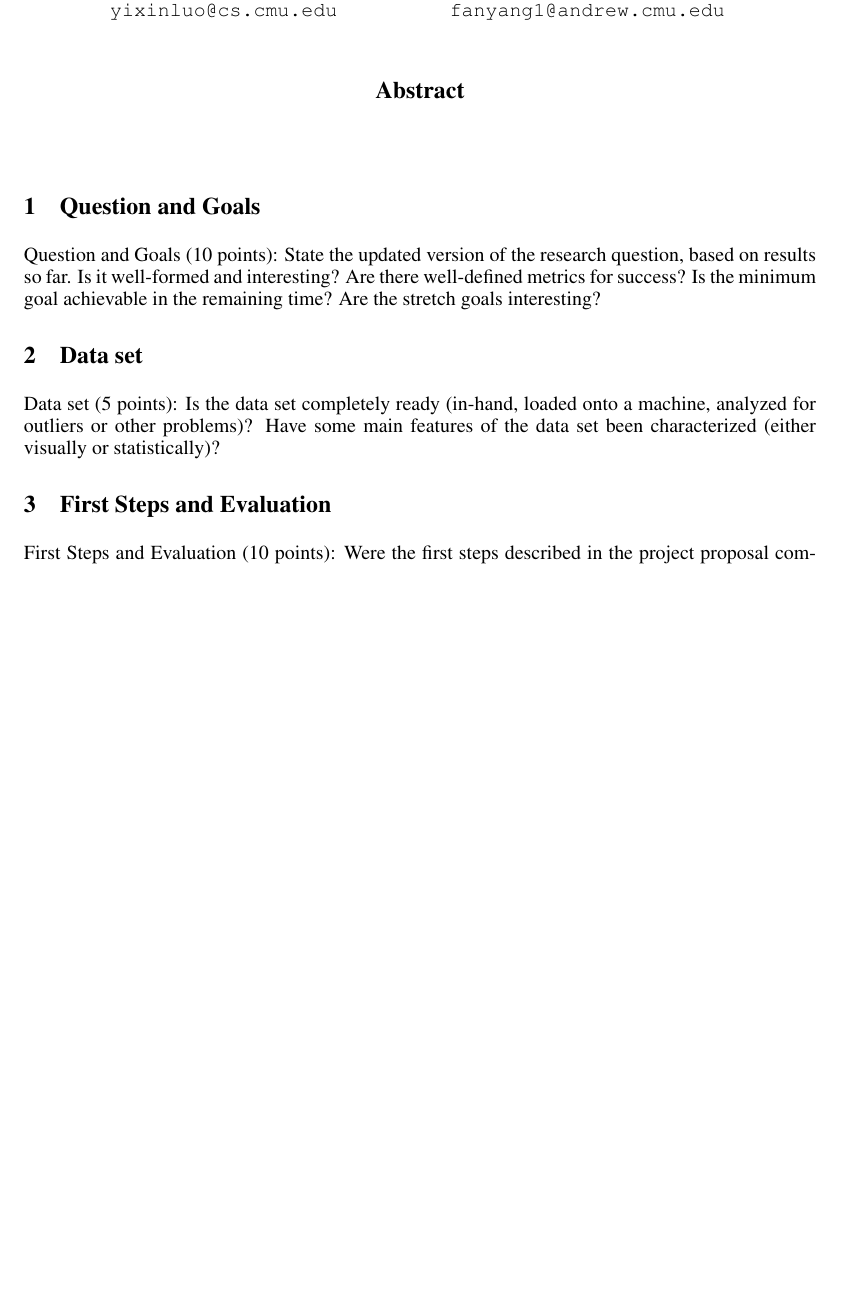
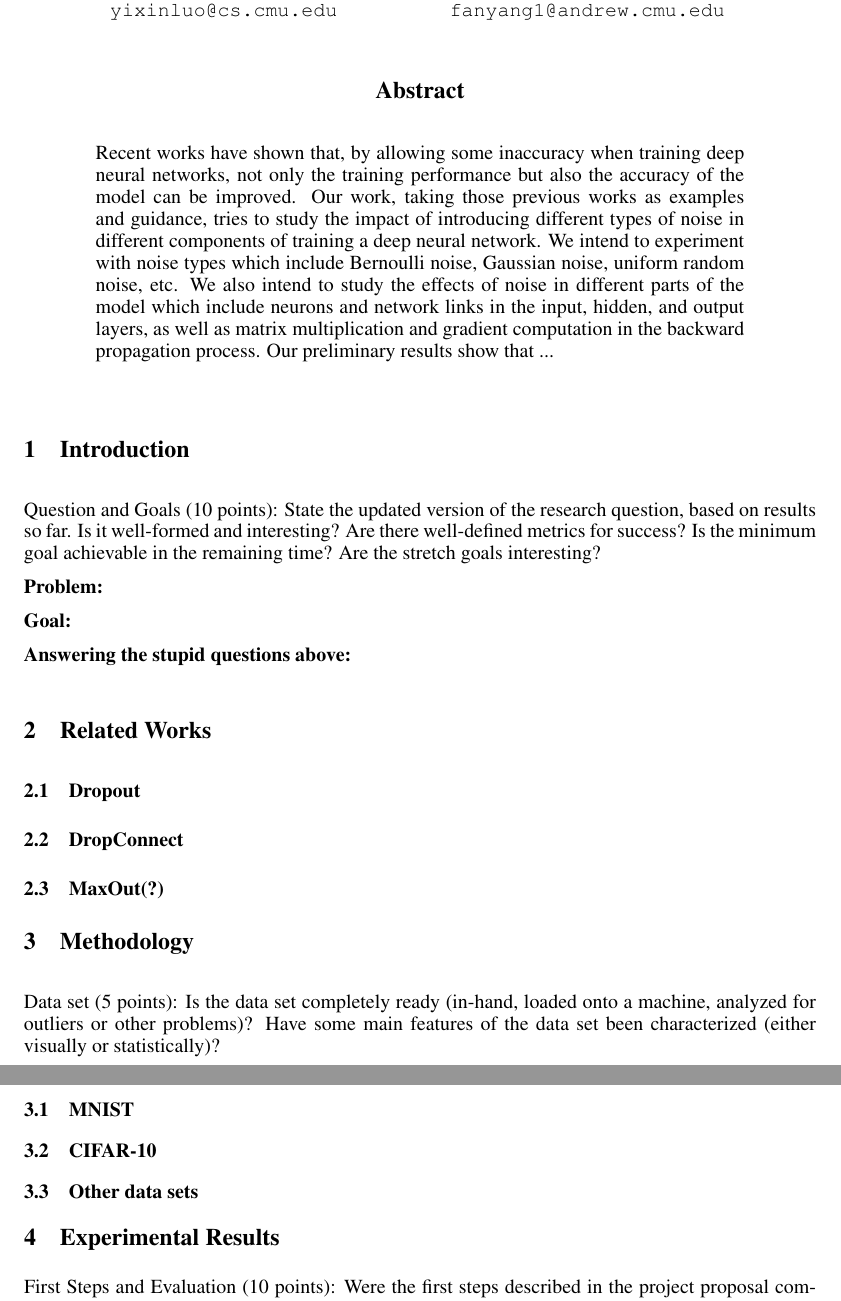
Before and after one commit to camellyx/15-781-ml-project, a LaTeX paper (project_midway/midway-report.tex, which reads project_midway/abstract.tex, project_midway/intro.tex, project_midway/meth.tex): part of the page before the commit and two parts of pages 1 and 2 of 2 after it, the two joined at a grey line, cut so that both start at the same text, the shorter picture padded with empty space. Compiled offline with pdfLaTeX.

Commit message:
layout the sections

```diff
--- /dev/null
+++ b/project_midway/abstract.tex
@@ -0,0 +1,14 @@
+\begin{abstract}
+
+Recent works have shown that, by allowing some inaccuracy when training deep
+neural networks, not only the training performance but also the accuracy of the
+model can be improved. Our work, taking those previous works as examples and
+guidance, tries to study the impact of introducing different types of noise in
+different components of training a deep neural network. We intend to experiment
+with noise types which include Bernoulli noise, Gaussian noise, uniform random
+noise, etc. We also intend to study the effects of noise in different parts of
+the model which include neurons and network links in the input, hidden, and
+output layers, as well as matrix multiplication and gradient computation in the
+backward propagation process. Our preliminary results show that ...
+
+\end{abstract}
--- /dev/null
+++ b/project_midway/intro.tex
@@ -0,0 +1,10 @@
+\section{Introduction}
+\label{sec:intro}
+
+Question and Goals (10 points): State the updated version of the research question, based on results so far. Is it well-formed and interesting? Are there well-defined metrics for success? Is the minimum goal achievable in the remaining time? Are the stretch goals interesting?
+
+{\bf Problem:}
+
+{\bf Goal:}
+
+{\bf Answering the stupid questions above:}
--- /dev/null
+++ b/project_midway/meth.tex
@@ -0,0 +1,12 @@
+\section{Methodology}
+\label{sec:meth}
+
+Data set (5 points): Is the data set completely ready (in-hand, loaded onto a
+machine, analyzed for outliers or other problems)? Have some main features of
+the data set been characterized (either visually or statistically)?
+
+\subsection{MNIST}
+
+\subsection{CIFAR-10}
+
+\subsection{Other data sets}
--- a/project_midway/midway-report.tex
+++ b/project_midway/midway-report.tex
@@ -36,15 +36,5 @@ Carnegie Mellon University \\
 
 \maketitle
 
-\begin{abstract}
+\input{abstract}
 
-\end{abstract}
-
-\section{Question and Goals}
-Question and Goals (10 points): State the updated version of the research question, based on results so far. Is it well-formed and interesting? Are there well-defined metrics for success? Is the minimum goal achievable in the remaining time? Are the stretch goals interesting?
-
-\section{Data set}
-Data set (5 points): Is the data set completely ready (in-hand, loaded onto a machine, analyzed for outliers or other problems)? Have some main features of the data set been characterized (either visually or statistically)?
-
-\section{First Steps and Evaluation}
-First Steps and Evaluation (10 points): Were the first steps described in the project proposal completed? Are there nontrivial preliminary results in terms of system performance or data collection (if data collection is a significant part of the project)? Is the interpretation of these results careful and correct? Is there an assessment of where the project stands? Are next steps clear, including any course corrections based on preliminary results?
--- /dev/null
+++ b/project_midway/related.tex
@@ -0,0 +1,8 @@
+\section{Related Works}
+\label{sec:related}
+
+\subsection{Dropout}
+
+\subsection{DropConnect}
+
+\subsection{MaxOut(?)}
--- /dev/null
+++ b/project_midway/result.tex
@@ -0,0 +1,6 @@
+\section{Experimental Results}
+\label{sec:result}
+
+First Steps and Evaluation (10 points): Were the first steps described in the
+project proposal completed? Are there nontrivial preliminary results in terms of
+system performance or data collection (if data collection is a significant part
```
Also changed, not shown: project_midway/midway-report.tex (5 more changed lines), project_midway/result.tex (3 more changed lines), 1 other file.
